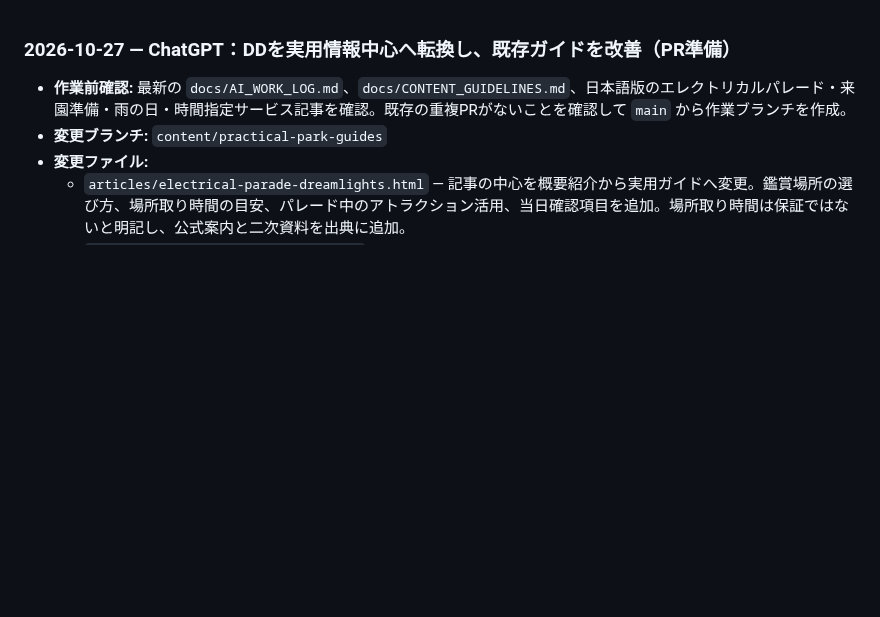
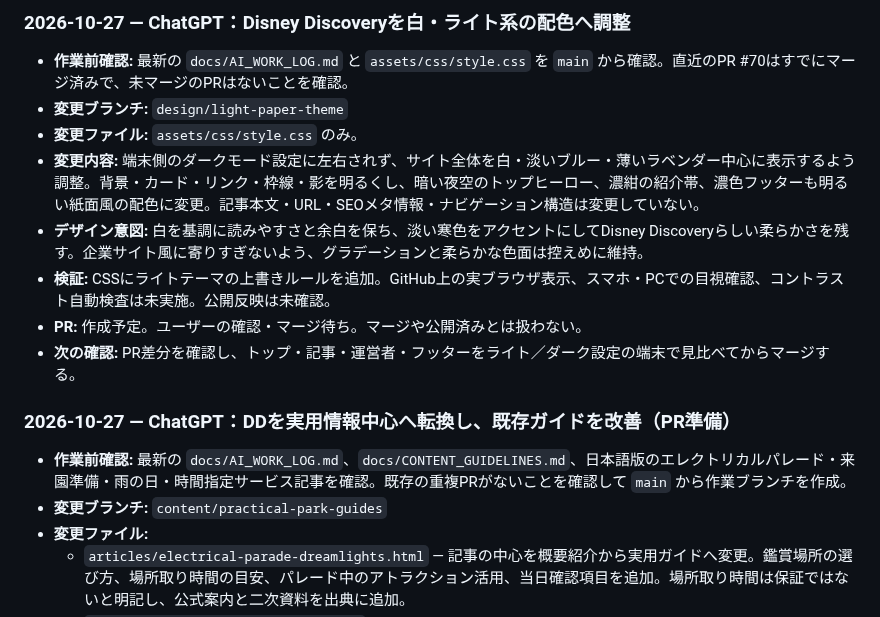
Before and after one commit to teruluce/disney-discovery, a Markdown page: docs/AI_WORK_LOG.md, the part around the change. Rendered like a GitHub page; blank space fills up the shorter version.

Commit message:
Record light theme redesign in shared AI work log

```diff
--- a/docs/AI_WORK_LOG.md
+++ b/docs/AI_WORK_LOG.md
@@ -1,3 +1,13 @@
+### 2026-10-27 — ChatGPT：Disney Discoveryを白・ライト系の配色へ調整
+- **作業前確認:** 最新の `docs/AI_WORK_LOG.md` と `assets/css/style.css` を `main` から確認。直近のPR #70はすでにマージ済みで、未マージのPRはないことを確認。
+- **変更ブランチ:** `design/light-paper-theme`
+- **変更ファイル:** `assets/css/style.css` のみ。
+- **変更内容:** 端末側のダークモード設定に左右されず、サイト全体を白・淡いブルー・薄いラベンダー中心に表示するよう調整。背景・カード・リンク・枠線・影を明るくし、暗い夜空のトップヒーロー、濃紺の紹介帯、濃色フッターも明るい紙面風の配色に変更。記事本文・URL・SEOメタ情報・ナビゲーション構造は変更していない。
+- **デザイン意図:** 白を基調に読みやすさと余白を保ち、淡い寒色をアクセントにしてDisney Discoveryらしい柔らかさを残す。企業サイト風に寄りすぎないよう、グラデーションと柔らかな色面は控えめに維持。
+- **検証:** CSSにライトテーマの上書きルールを追加。GitHub上の実ブラウザ表示、スマホ・PCでの目視確認、コントラスト自動検査は未実施。公開反映は未確認。
+- **PR:** 作成予定。ユーザーの確認・マージ待ち。マージや公開済みとは扱わない。
+- **次の確認:** PR差分を確認し、トップ・記事・運営者・フッターをライト／ダーク設定の端末で見比べてからマージする。
+
 ### 2026-10-27 — ChatGPT：DDを実用情報中心へ転換し、既存ガイドを改善（PR準備）
 - **作業前確認:** 最新の `docs/AI_WORK_LOG.md`、`docs/CONTENT_GUIDELINES.md`、日本語版のエレクトリカルパレード・来園準備・雨の日・時間指定サービス記事を確認。既存の重複PRがないことを確認して `main` から作業ブランチを作成。
 - **変更ブランチ:** `content/practical-park-guides`
```
